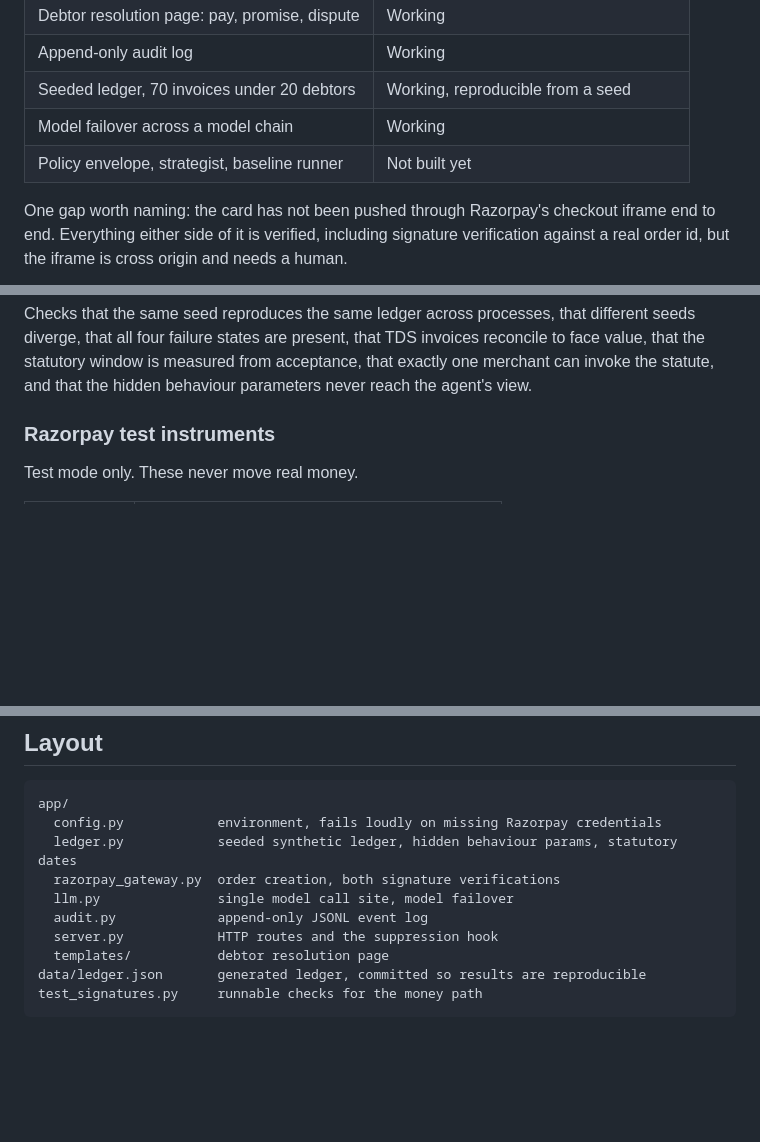
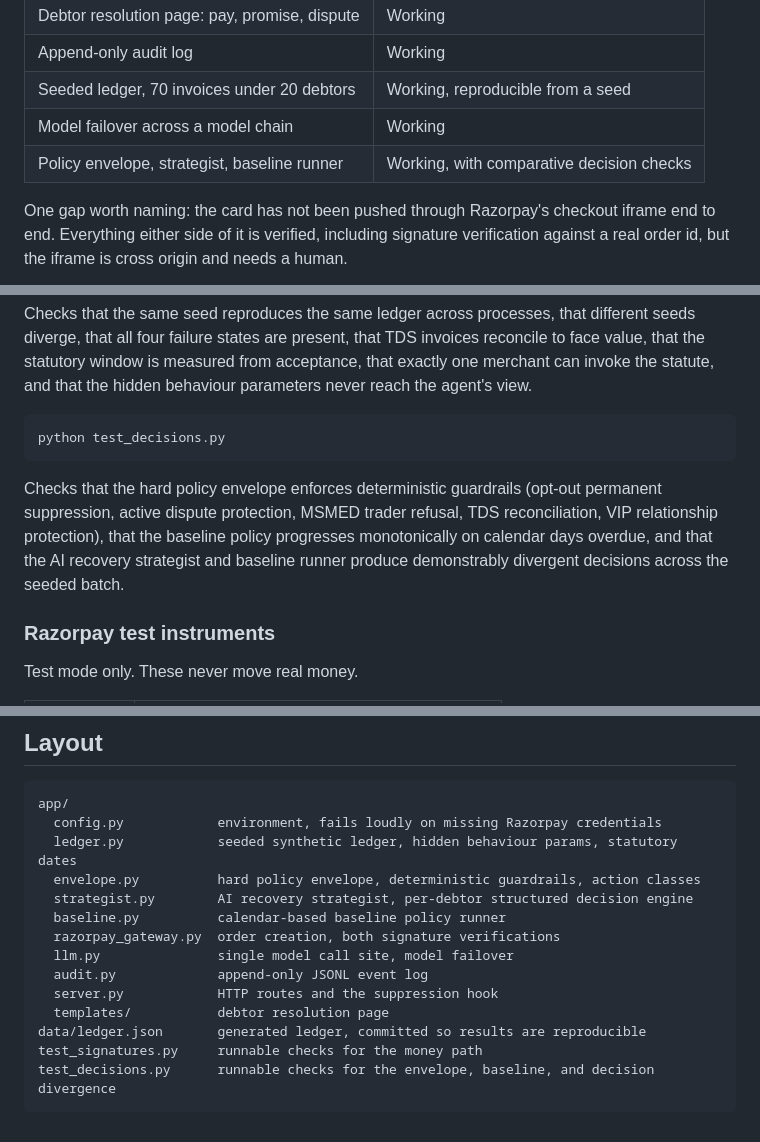
Before and after one commit to uditdaftary/RPay-build-recovery-agent, a Markdown page: README.md, 3 parts joined by grey strips. Rendered like a GitHub page; blank space fills up the shorter version.

Commit message:
docs: update README for policy envelope, strategist, and decision checks

````diff
--- a/README.md
+++ b/README.md
@@ -20,7 +20,7 @@ with a full audit trail, measured against a fixed baseline policy on an identica
 | Append-only audit log | Working |
 | Seeded ledger, 70 invoices under 20 debtors | Working, reproducible from a seed |
 | Model failover across a model chain | Working |
-| Policy envelope, strategist, baseline runner | Not built yet |
+| Policy envelope, strategist, baseline runner | Working, with comparative decision checks |
 
 One gap worth naming: the card has not been pushed through Razorpay's checkout iframe
 end to end. Everything either side of it is verified, including signature verification
@@ -84,6 +84,16 @@ seeds diverge, that all four failure states are present, that TDS invoices recon
 face value, that the statutory window is measured from acceptance, that exactly one
 merchant can invoke the statute, and that the hidden behaviour parameters never reach the
 agent's view.
+
+```bash
+python test_decisions.py
+```
+
+Checks that the hard policy envelope enforces deterministic guardrails (opt-out permanent
+suppression, active dispute protection, MSMED trader refusal, TDS reconciliation, VIP
+relationship protection), that the baseline policy progresses monotonically on calendar
+days overdue, and that the AI recovery strategist and baseline runner produce demonstrably
+divergent decisions across the seeded batch.
 
 ### Razorpay test instruments
 
@@ -167,6 +177,9 @@ deploy.
 app/
   config.py            environment, fails loudly on missing Razorpay credentials
   ledger.py            seeded synthetic ledger, hidden behaviour params, statutory dates
+  envelope.py          hard policy envelope, deterministic guardrails, action classes
+  strategist.py        AI recovery strategist, per-debtor structured decision engine
+  baseline.py          calendar-based baseline policy runner
   razorpay_gateway.py  order creation, both signature verifications
   llm.py               single model call site, model failover
   audit.py             append-only JSONL event log
@@ -174,4 +187,5 @@ app/
   templates/           debtor resolution page
 data/ledger.json       generated ledger, committed so results are reproducible
 test_signatures.py     runnable checks for the money path
+test_decisions.py      runnable checks for the envelope, baseline, and decision divergence
 ```
````
Also changed, not shown: other parts of README.md (+1 -1 lines).
